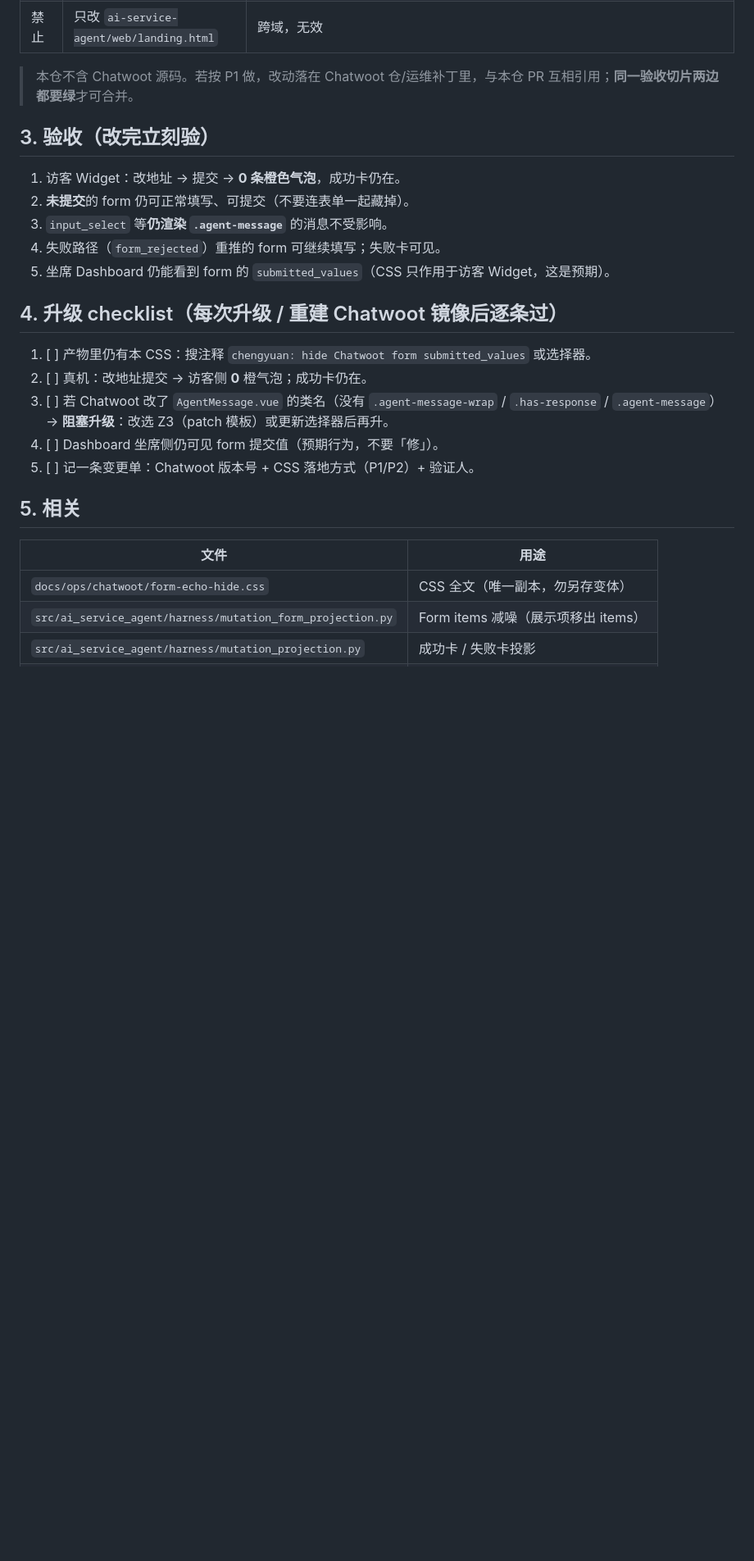
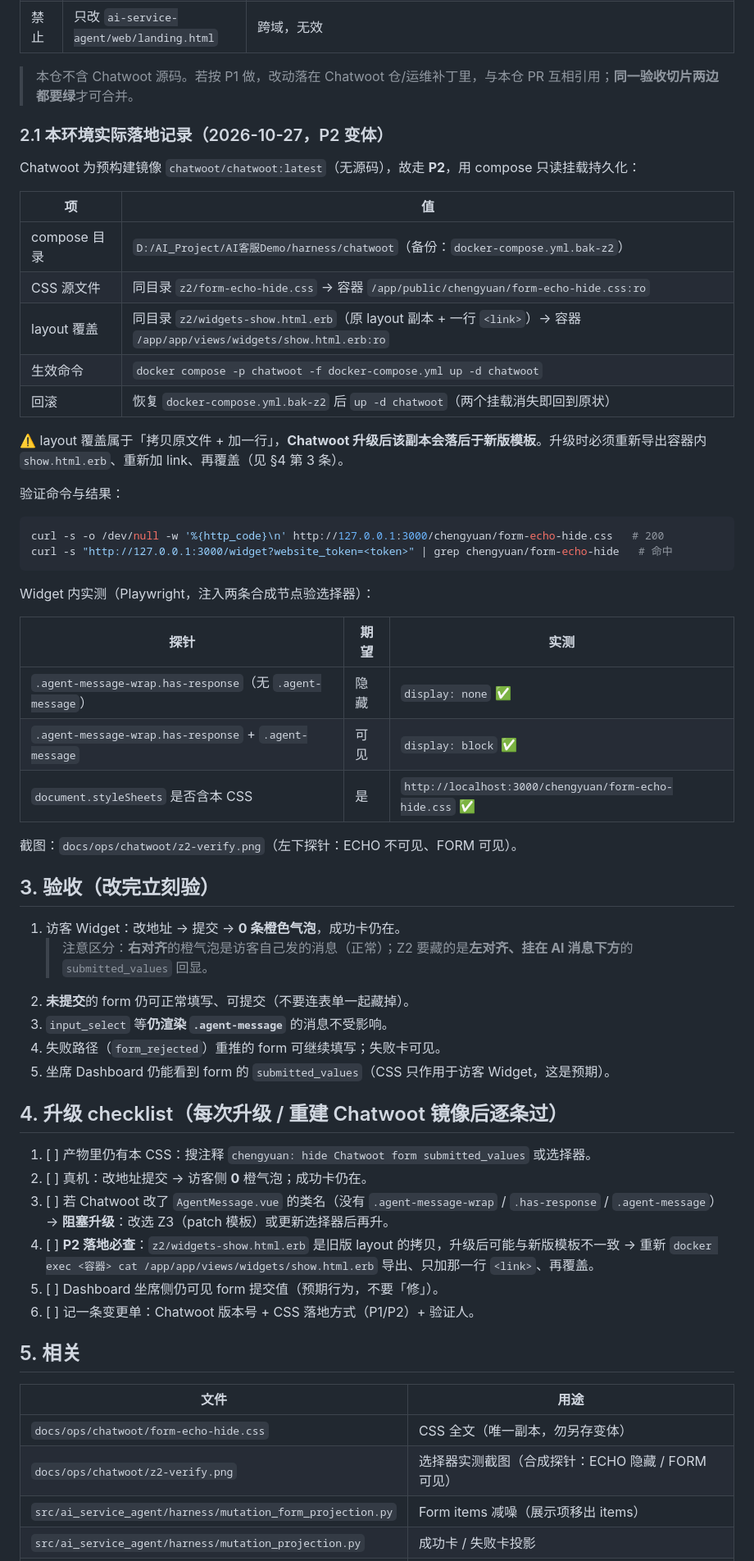
Before and after one commit to wlyqiqi/ai-service-agent-root, a Markdown page: docs/ops/chatwoot-z2-form-echo-hide.md, the part around the change. Shown at 82% size. Rendered like a GitHub page; blank space fills up the shorter version.

Commit message:
docs(ops): 记录 Z2 实际落地方式与选择器实测 (#141)
Chatwoot 为预构建镜像（无源码），Z2 走 P2：compose 只读挂载 CSS + layout 覆盖。

- 记录本环境路径（AI客服Demo/harness/chatwoot/z2/*）、生效命令、回滚方式
- 补「P2 落地必查」：layout 覆盖是旧版拷贝，升级后需重新导出再加一行 link
- 补验收区分：右对齐橙气泡是访客自己的消息（正常），要藏的是左对齐的
  submitted_values 回显
- 附选择器实测截图 z2-verify.png（合成探针：ECHO 隐藏 / FORM 可见）

Co-authored-by: Wang Qi <hyoon0415@163.com>

````diff
--- a/docs/ops/chatwoot-z2-form-echo-hide.md
+++ b/docs/ops/chatwoot-z2-form-echo-hide.md
@@ -34,9 +34,41 @@
 > 本仓不含 Chatwoot 源码。若按 P1 做，改动落在 Chatwoot 仓/运维补丁里，与本仓 PR
 > 互相引用；**同一验收切片两边都要绿**才可合并。
 
+### 2.1 本环境实际落地记录（2026-10-27，P2 变体）
+
+Chatwoot 为预构建镜像 `chatwoot/chatwoot:latest`（无源码），故走 **P2**，用 compose 只读挂载持久化：
+
+| 项 | 值 |
+|---|---|
+| compose 目录 | `D:/AI_Project/AI客服Demo/harness/chatwoot`（备份：`docker-compose.yml.bak-z2`） |
+| CSS 源文件 | 同目录 `z2/form-echo-hide.css` → 容器 `/app/public/chengyuan/form-echo-hide.css:ro` |
+| layout 覆盖 | 同目录 `z2/widgets-show.html.erb`（原 layout 副本 + 一行 `<link>`）→ 容器 `/app/app/views/widgets/show.html.erb:ro` |
+| 生效命令 | `docker compose -p chatwoot -f docker-compose.yml up -d chatwoot` |
+| 回滚 | 恢复 `docker-compose.yml.bak-z2` 后 `up -d chatwoot`（两个挂载消失即回到原状） |
+
+⚠️ layout 覆盖属于「拷贝原文件 + 加一行」，**Chatwoot 升级后该副本会落后于新版模板**。升级时必须重新导出容器内 `show.html.erb`、重新加 link、再覆盖（见 §4 第 3 条）。
+
+验证命令与结果：
+
+```bash
+curl -s -o /dev/null -w '%{http_code}\n' http://127.0.0.1:3000/chengyuan/form-echo-hide.css   # 200
+curl -s "http://127.0.0.1:3000/widget?website_token=<token>" | grep chengyuan/form-echo-hide   # 命中
+```
+
+Widget 内实测（Playwright，注入两条合成节点验选择器）：
+
+| 探针 | 期望 | 实测 |
+|---|---|---|
+| `.agent-message-wrap.has-response`（无 `.agent-message`） | 隐藏 | `display: none` ✅ |
+| `.agent-message-wrap.has-response` + `.agent-message` | 可见 | `display: block` ✅ |
+| `document.styleSheets` 是否含本 CSS | 是 | `http://localhost:3000/chengyuan/form-echo-hide.css` ✅ |
+
+截图：`docs/ops/chatwoot/z2-verify.png`（左下探针：ECHO 不可见、FORM 可见）。
+
 ## 3. 验收（改完立刻验）
 
 1. 访客 Widget：改地址 → 提交 → **0 条橙色气泡**，成功卡仍在。
+   > 注意区分：**右对齐**的橙气泡是访客自己发的消息（正常）；Z2 要藏的是**左对齐、挂在 AI 消息下方**的 `submitted_values` 回显。
 2. **未提交**的 form 仍可正常填写、可提交（不要连表单一起藏掉）。
 3. `input_select` 等**仍渲染 `.agent-message`** 的消息不受影响。
 4. 失败路径（`form_rejected`）重推的 form 可继续填写；失败卡可见。
@@ -48,14 +80,17 @@
 2. [ ] 真机：改地址提交 → 访客侧 **0** 橙气泡；成功卡仍在。
 3. [ ] 若 Chatwoot 改了 `AgentMessage.vue` 的类名（没有 `.agent-message-wrap` / `.has-response` / `.agent-message`）
        → **阻塞升级**：改选 Z3（patch 模板）或更新选择器后再升。
-4. [ ] Dashboard 坐席侧仍可见 form 提交值（预期行为，不要「修」）。
-5. [ ] 记一条变更单：Chatwoot 版本号 + CSS 落地方式（P1/P2）+ 验证人。
+4. [ ] **P2 落地必查**：`z2/widgets-show.html.erb` 是旧版 layout 的拷贝，升级后可能与新版模板不一致
+       → 重新 `docker exec <容器> cat /app/app/views/widgets/show.html.erb` 导出、只加那一行 `<link>`、再覆盖。
+5. [ ] Dashboard 坐席侧仍可见 form 提交值（预期行为，不要「修」）。
+6. [ ] 记一条变更单：Chatwoot 版本号 + CSS 落地方式（P1/P2）+ 验证人。
 
 ## 5. 相关
 
 | 文件 | 用途 |
 |---|---|
 | `docs/ops/chatwoot/form-echo-hide.css` | CSS 全文（唯一副本，勿另存变体） |
+| `docs/ops/chatwoot/z2-verify.png` | 选择器实测截图（合成探针：ECHO 隐藏 / FORM 可见） |
 | `src/ai_service_agent/harness/mutation_form_projection.py` | Form items 减噪（展示项移出 items） |
 | `src/ai_service_agent/harness/mutation_projection.py` | 成功卡 / 失败卡投影 |
 | `docs/ops/chatwoot-widget-agentbot-setup.md` | Widget × AgentBot 接线主 runbook |
````
Also changed, not shown: docs/ops/chatwoot/z2-verify.png (added).
